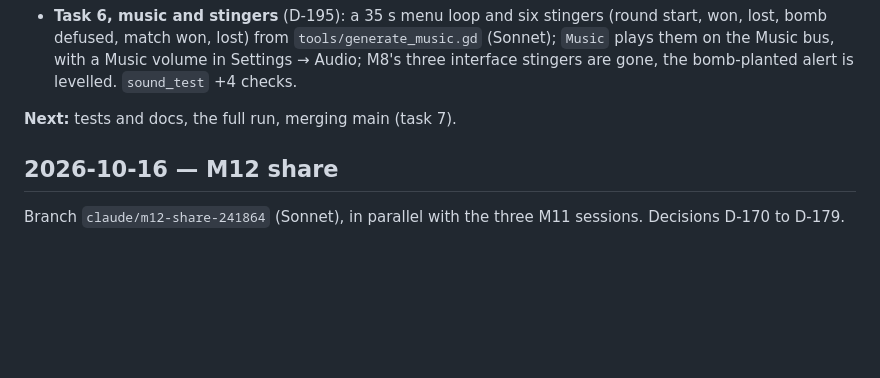
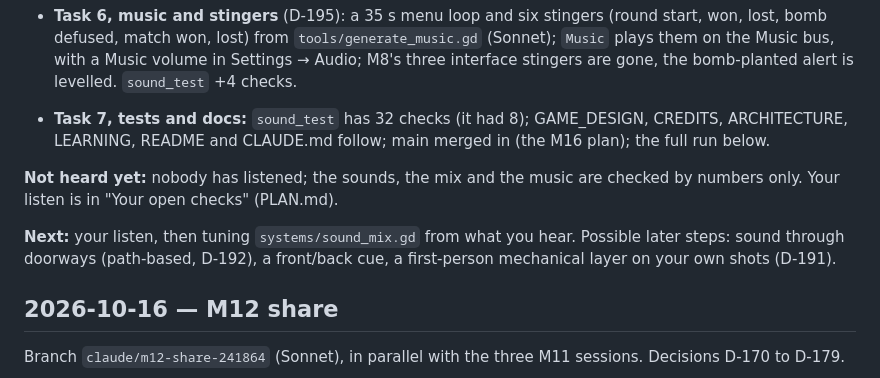
Before and after one commit to Jankozeluh/Chiip, a Markdown page: docs/DEVLOG.md, the part around the change. Rendered like a GitHub page; blank space fills up the shorter version.

```diff
--- a/docs/DEVLOG.md
+++ b/docs/DEVLOG.md
@@ -19,7 +19,11 @@ Branch `claude/m13-sound-ebfbe2` (Opus for the audio design, Sonnet for the soun
 
 - **Task 6, music and stingers** (D-195): a 35 s menu loop and six stingers (round start, won, lost, bomb defused, match won, lost) from `tools/generate_music.gd` (Sonnet); `Music` plays them on the Music bus, with a Music volume in Settings → Audio; M8's three interface stingers are gone, the bomb-planted alert is levelled. `sound_test` +4 checks.
 
-**Next:** tests and docs, the full run, merging main (task 7).
+- **Task 7, tests and docs:** `sound_test` has 32 checks (it had 8); GAME_DESIGN, CREDITS, ARCHITECTURE, LEARNING, README and CLAUDE.md follow; main merged in (the M16 plan); the full run below.
+
+**Not heard yet:** nobody has listened; the sounds, the mix and the music are checked by numbers only. Your listen is in "Your open checks" (PLAN.md).
+
+**Next:** your listen, then tuning `systems/sound_mix.gd` from what you hear. Possible later steps: sound through doorways (path-based, D-192), a front/back cue, a first-person mechanical layer on your own shots (D-191).
 
 ## 2026-10-16 — M12 share
 
```
Also changed, not shown: docs/ARCHITECTURE.md (+1 -1 lines), docs/PLAN.md (+5 -4 lines).
